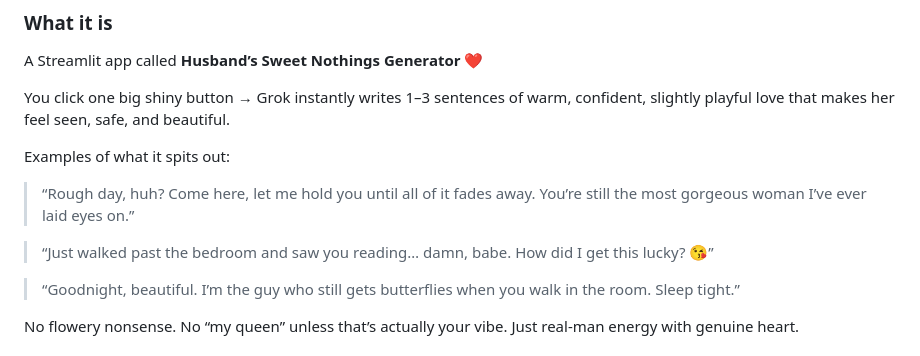
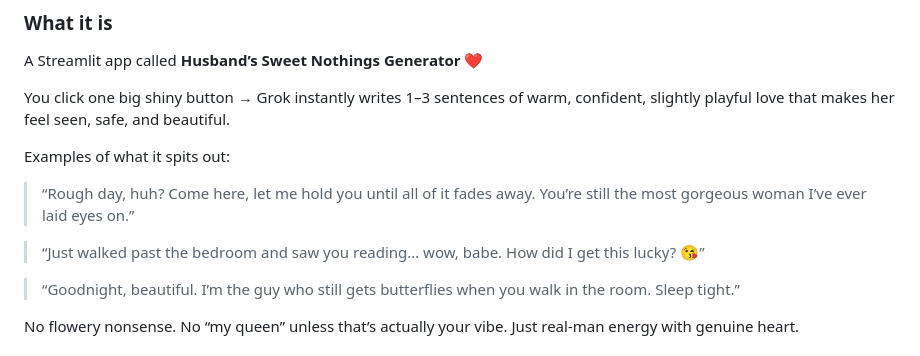
Before and after one commit to rod-trent/JunkDrawer, a Markdown page: SweetNothings/Readme.md, the part around the change. Rendered like a GitHub page.

Commit message:
Update quote for improved expression

```diff
--- a/SweetNothings/Readme.md
+++ b/SweetNothings/Readme.md
@@ -18,7 +18,7 @@ Examples of what it spits out:
 
 > “Rough day, huh? Come here, let me hold you until all of it fades away. You’re still the most gorgeous woman I’ve ever laid eyes on.”
 
-> “Just walked past the bedroom and saw you reading… damn, babe. How did I get this lucky? 😘”
+> “Just walked past the bedroom and saw you reading… wow, babe. How did I get this lucky? 😘”
 
 > “Goodnight, beautiful. I’m the guy who still gets butterflies when you walk in the room. Sleep tight.”
 
```
